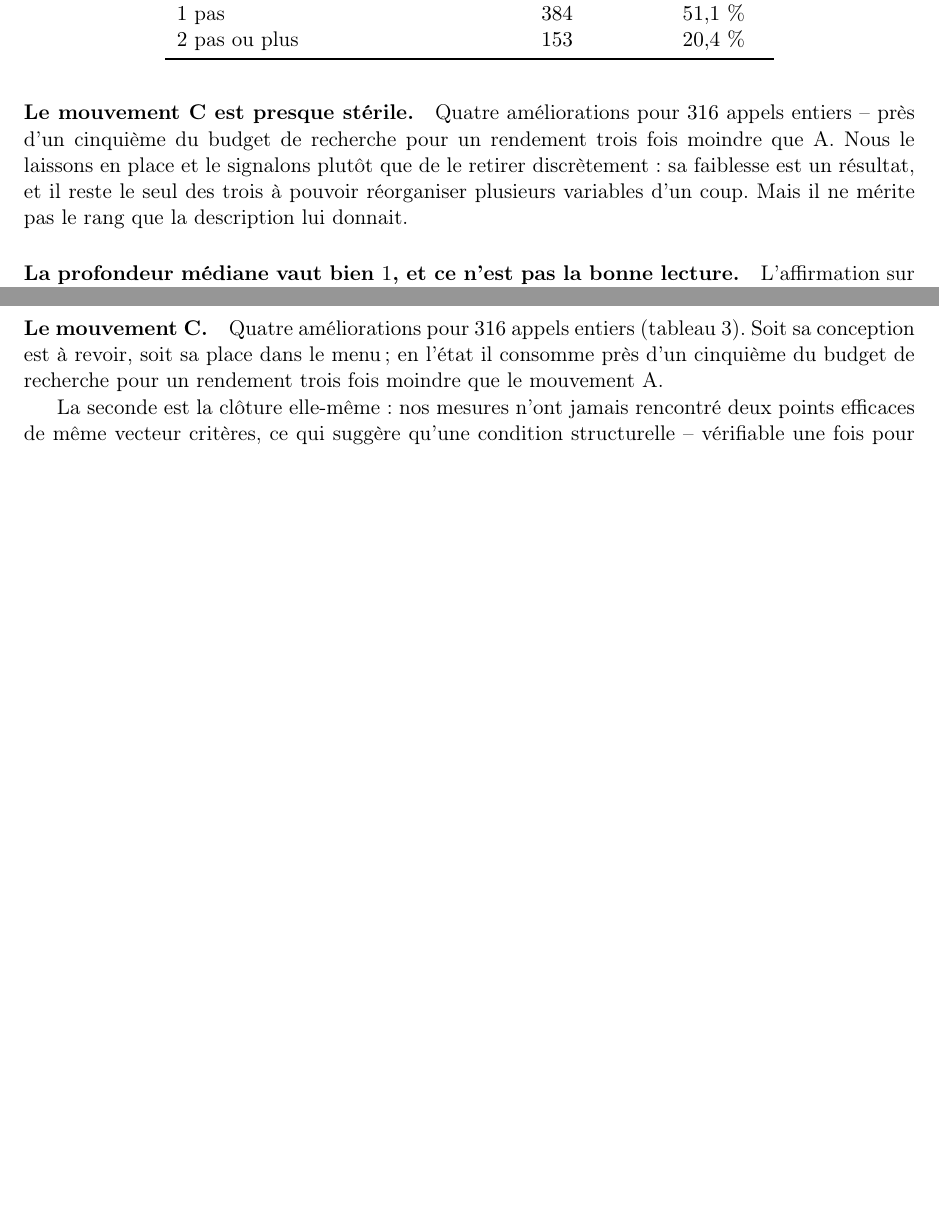
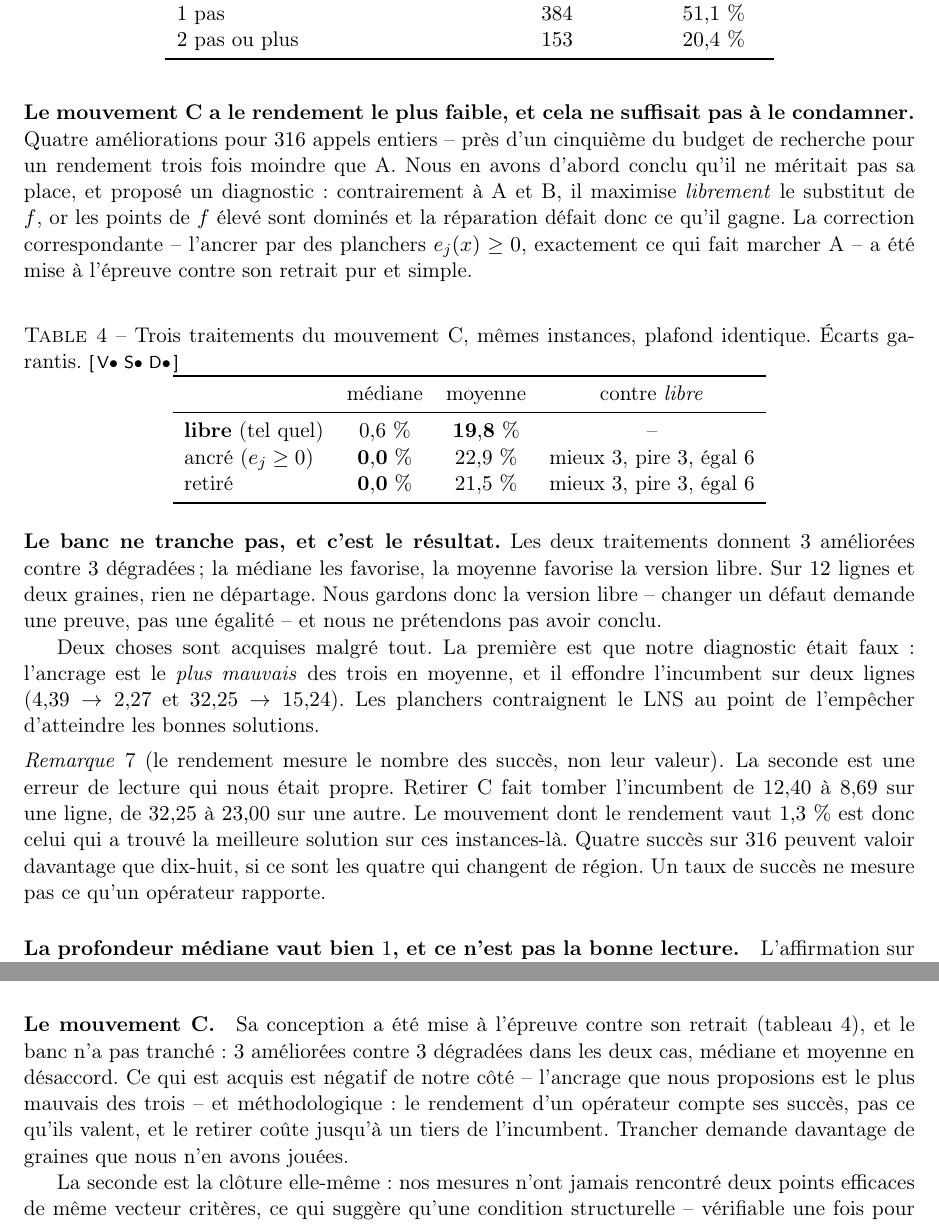
Before and after one commit to sisisoso2127-prog/hi, a LaTeX paper (doc/hybride.tex): two parts of pages 13 and 40 of 40 before the commit and two parts of pages 13 and 40 of 41 after it, joined at a grey line, cut so that both start at the same text, the shorter picture padded with empty space. Compiled offline with pdfLaTeX.

Commit message:
Mouvement C : le banc ne tranche pas, et mon diagnostic etait faux
Trois bras, memes instances, plafond identique :

                median   moyenne   contre `libre`
    libre         0,6 %   19,8 %    --
    ancre         0,0 %   22,9 %    mieux 3  pire 3  egal 6
    sans          0,0 %   21,5 %    mieux 3  pire 3  egal 6

La mediane favorise les deux traitements, la moyenne favorise la version
libre, et le compte est de 3 contre 3 dans les deux cas (test des signes
p = 1,0). Sur douze lignes et deux graines, rien ne departage. On garde donc
la version libre : changer un defaut demande une preuve, pas une egalite.
Le drapeau mouvement_c reste a "libre".

DEUX RESULTATS MALGRE TOUT, tous deux contre moi.

1. Mon diagnostic est refute. J'avais propose que le defaut de C etait de
   maximiser LIBREMENT le substitut de f, et que l'ancrer par des planchers
   e_j >= 0 -- ce qui fait marcher A -- le corrigerait. `ancre` est le PLUS
   MAUVAIS des trois en moyenne, et il effondre l'incumbent sur deux
   lignes : 4,39 -> 2,27 et 32,25 -> 15,24. Les planchers contraignent le
   LNS au point de l'empecher d'atteindre les bonnes solutions.

2. Ma lecture du rendement etait fausse, et c'est le point qui compte.
   Retirer C fait tomber l'incumbent de 12,40 a 8,69 sur une ligne, de
   32,25 a 23,00 sur une autre. Le mouvement dont le rendement vaut 1,3 %
   est celui qui avait trouve la meilleure solution sur ces instances-la.
   Quatre succes sur 316 peuvent valoir davantage que dix-huit, si ce sont
   les quatre qui changent de region. UN TAUX DE SUCCES NE MESURE PAS CE
   QU'UN OPERATEUR RAPPORTE.

Les deux articles sont corriges en consequence : la formule « mouvement
presque sterile, il ne merite pas son rang » disparait des deux, remplacee
par le tableau des trois bras et par la remarque methodologique. La
conclusion de hybride.tex, qui annoncait C comme une dette a trancher, dit
maintenant ce qui a ete etabli et ce qui ne l'a pas ete.

hybride.pdf 41 pages, article.pdf 32 pages, 0 overfull.

Co-Authored-By: Claude Opus 5 <noreply@anthropic.com>
Claude-Session: https://claude.ai/code/session_01Vjg5TRRLVPeTRqTynoi5JN

```diff
--- a/doc/hybride.tex
+++ b/doc/hybride.tex
@@ -957,13 +957,57 @@ C & LNS / \emph{fix-and-optimize} & $\mathbf{4/316}$ & $\mathbf{1{,}3\ \%}$\\
 \end{tabular}
 \end{table}
 
-\paragraph{Le mouvement C est presque stérile.} Quatre améliorations pour
-$316$ appels entiers -- près d'un cinquième du budget de recherche pour un
-rendement trois fois moindre que A. Nous le laissons en place et le
-signalons plutôt que de le retirer discrètement : sa faiblesse est un
-résultat, et il reste le seul des trois à pouvoir réorganiser plusieurs
-variables d'un coup. Mais il ne mérite pas le rang que la description lui
-donnait.
+\paragraph{Le mouvement C a le rendement le plus faible, et cela ne
+suffisait pas à le condamner.} Quatre améliorations pour $316$ appels
+entiers -- près d'un cinquième du budget de recherche pour un rendement
+trois fois moindre que A. Nous en avons d'abord conclu qu'il ne méritait pas
+sa place, et proposé un diagnostic : contrairement à A et B, il maximise
+\emph{librement} le substitut de $f$, or les points de $f$ élevé sont
+dominés et la réparation défait donc ce qu'il gagne. La correction
+correspondante -- l'ancrer par des planchers $e_j(x)\ge 0$, exactement ce
+qui fait marcher A -- a été mise à l'épreuve contre son retrait pur et
+simple.
+
+\begin{table}[htbp]
+\centering
+\caption{Trois traitements du mouvement C, mêmes instances, plafond
+identique. Écarts garantis.\ \conf{1}{1}{1}}
+\label{tab:mouvementc}
+\begin{tabular}{lccc}
+\toprule
+& médiane & moyenne & contre \emph{libre}\\
+\midrule
+\textbf{libre} (tel quel) & $0{,}6\ \%$ & $\mathbf{19{,}8\ \%}$ & --\\
+ancré ($e_j\ge0$) & $\mathbf{0{,}0\ \%}$ & $22{,}9\ \%$
+ & mieux $3$, pire $3$, égal $6$\\
+retiré & $\mathbf{0{,}0\ \%}$ & $21{,}5\ \%$
+ & mieux $3$, pire $3$, égal $6$\\
+\bottomrule
+\end{tabular}
+\end{table}
+
+\noindent
+\textbf{Le banc ne tranche pas, et c'est le résultat.} Les deux traitements
+donnent $3$ améliorées contre $3$ dégradées ; la médiane les favorise, la
+moyenne favorise la version libre. Sur $12$ lignes et deux graines, rien ne
+départage. Nous gardons donc la version libre -- changer un défaut demande
+une preuve, pas une égalité -- et nous ne prétendons pas avoir conclu.
+
+Deux choses sont acquises malgré tout. La première est que notre diagnostic
+était faux : l'ancrage est le \emph{plus mauvais} des trois en moyenne, et
+il effondre l'incumbent sur deux lignes ($4{,}39\to 2{,}27$ et
+$32{,}25\to 15{,}24$). Les planchers contraignent le LNS au point de
+l'empêcher d'atteindre les bonnes solutions.
+
+\begin{remark}[le rendement mesure le nombre des succès, non leur valeur]
+La seconde est une erreur de lecture qui nous était propre. Retirer C fait
+tomber l'incumbent de $12{,}40$ à $8{,}69$ sur une ligne, de $32{,}25$ à
+$23{,}00$ sur une autre. Le mouvement dont le rendement vaut $1{,}3\ \%$ est
+donc celui qui a trouvé la meilleure solution sur ces instances-là. Quatre
+succès sur $316$ peuvent valoir davantage que dix-huit, si ce sont les
+quatre qui changent de région. Un taux de succès ne mesure pas ce qu'un
+opérateur rapporte.
+\end{remark}
 
 \paragraph{La profondeur médiane vaut bien $1$, et ce n'est pas la bonne
 lecture.} L'affirmation sur laquelle repose le diagnostic du verrou
@@ -3065,10 +3109,14 @@ dont une dont les coupes d'archive sont pourtant passées de $2$ à $40$.
 Nous ne savons pas nommer la cause restante. Une méthode dont le résultat
 peut empirer quand on lui donne plus de temps reste une méthode à corriger.
 
-\paragraph{Le mouvement C.} Quatre améliorations pour $316$ appels entiers
-(tableau~\ref{tab:voisinage}). Soit sa conception est à revoir, soit sa
-place dans le menu ; en l'état il consomme près d'un cinquième du budget de
-recherche pour un rendement trois fois moindre que le mouvement A.
+\paragraph{Le mouvement C.} Sa conception a été mise à l'épreuve contre son
+retrait (tableau~\ref{tab:mouvementc}), et le banc n'a pas tranché : $3$
+améliorées contre $3$ dégradées dans les deux cas, médiane et moyenne en
+désaccord. Ce qui est acquis est négatif de notre côté -- l'ancrage que nous
+proposions est le plus mauvais des trois -- et méthodologique : le rendement
+d'un opérateur compte ses succès, pas ce qu'ils valent, et le retirer coûte
+jusqu'à un tiers de l'incumbent. Trancher demande davantage de graines que
+nous n'en avons jouées.
 
 La seconde est la clôture elle-même : nos mesures n'ont jamais rencontré
 deux points efficaces de même vecteur critères, ce qui suggère qu'une
```
Also changed, not shown: doc/article.tex (+35 -7 lines), doc/article.pdf, doc/hybride.pdf.
